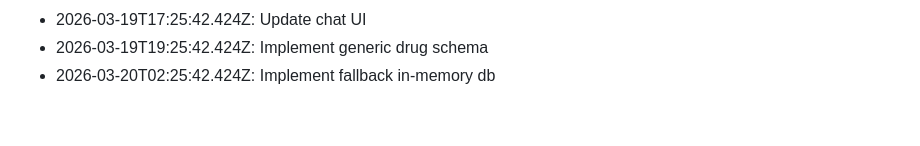
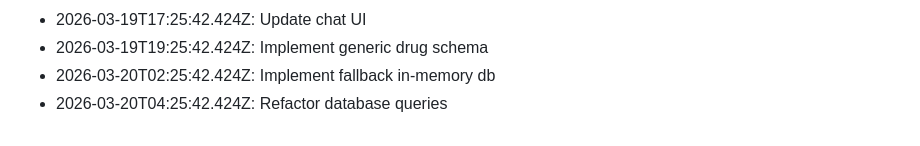
Before and after one commit to KobiTalha/PharmaLens, a Markdown page: HISTORY.md, the part around the change. Drawn GitHub-style.

Commit message:
Refactor database queries - 290

```diff
--- a/HISTORY.md
+++ b/HISTORY.md
@@ -290,3 +290,4 @@
 - 2026-03-19T17:25:42.424Z: Update chat UI
 - 2026-03-19T19:25:42.424Z: Implement generic drug schema
 - 2026-03-20T02:25:42.424Z: Implement fallback in-memory db
+- 2026-03-20T04:25:42.424Z: Refactor database queries
```
